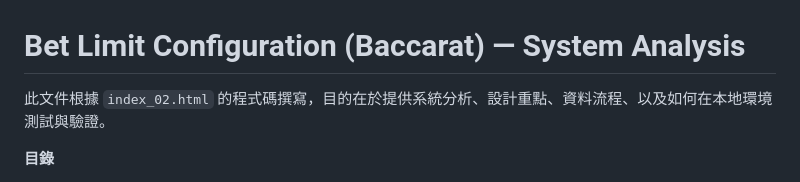
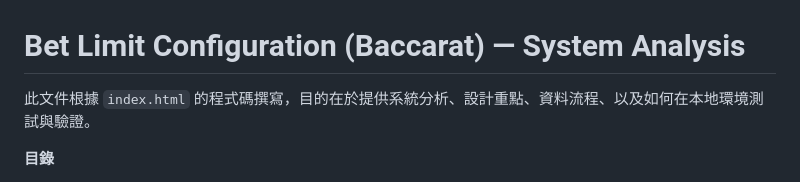
Before and after one commit to wowisjill-png/op_server, a Markdown page: README.md, the part around the change printed below. Rendered like a GitHub page.

```diff
--- a/README.md
+++ b/README.md
@@ -1,6 +1,6 @@
 # Bet Limit Configuration (Baccarat) — System Analysis
 
-此文件根據 `index_02.html` 的程式碼撰寫，目的在於提供系統分析、設計重點、資料流程、以及如何在本地環境測試與驗證。
+此文件根據 `index.html` 的程式碼撰寫，目的在於提供系統分析、設計重點、資料流程、以及如何在本地環境測試與驗證。
 
 **目錄**
 - 簡介
```
Also changed, not shown: other parts of README.md (+1 -0 lines).
